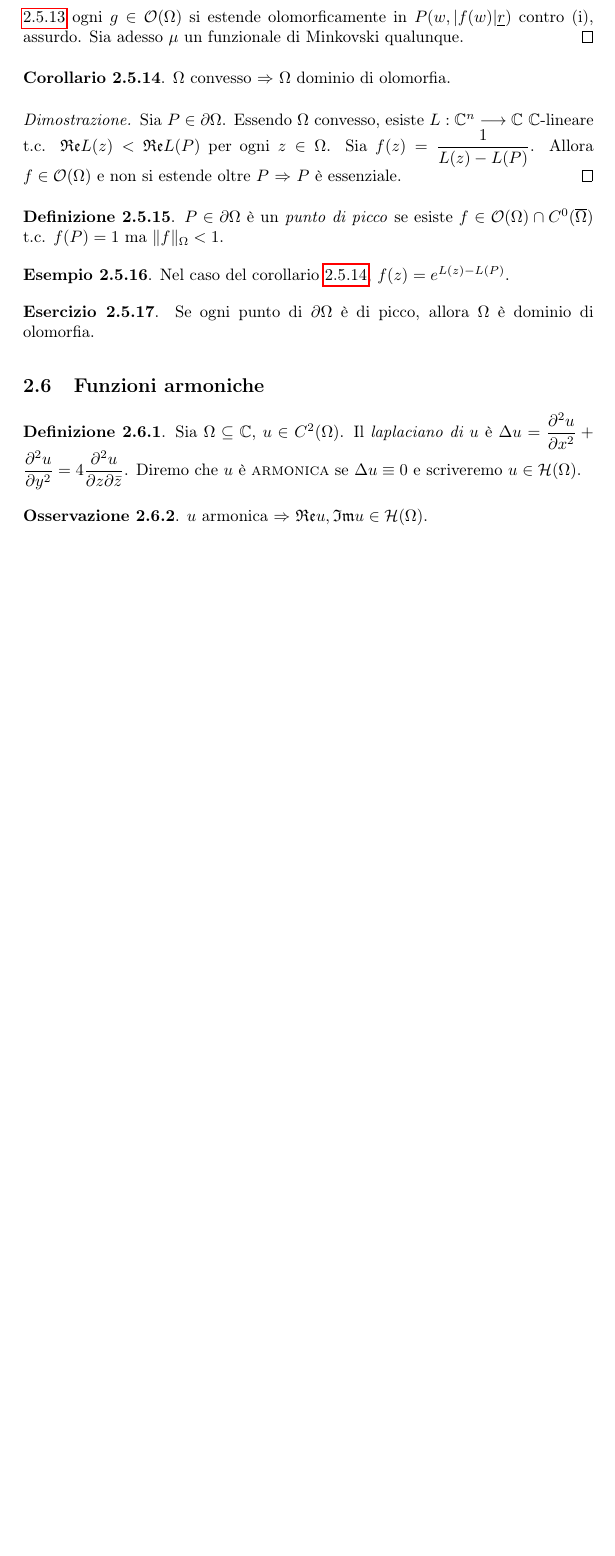
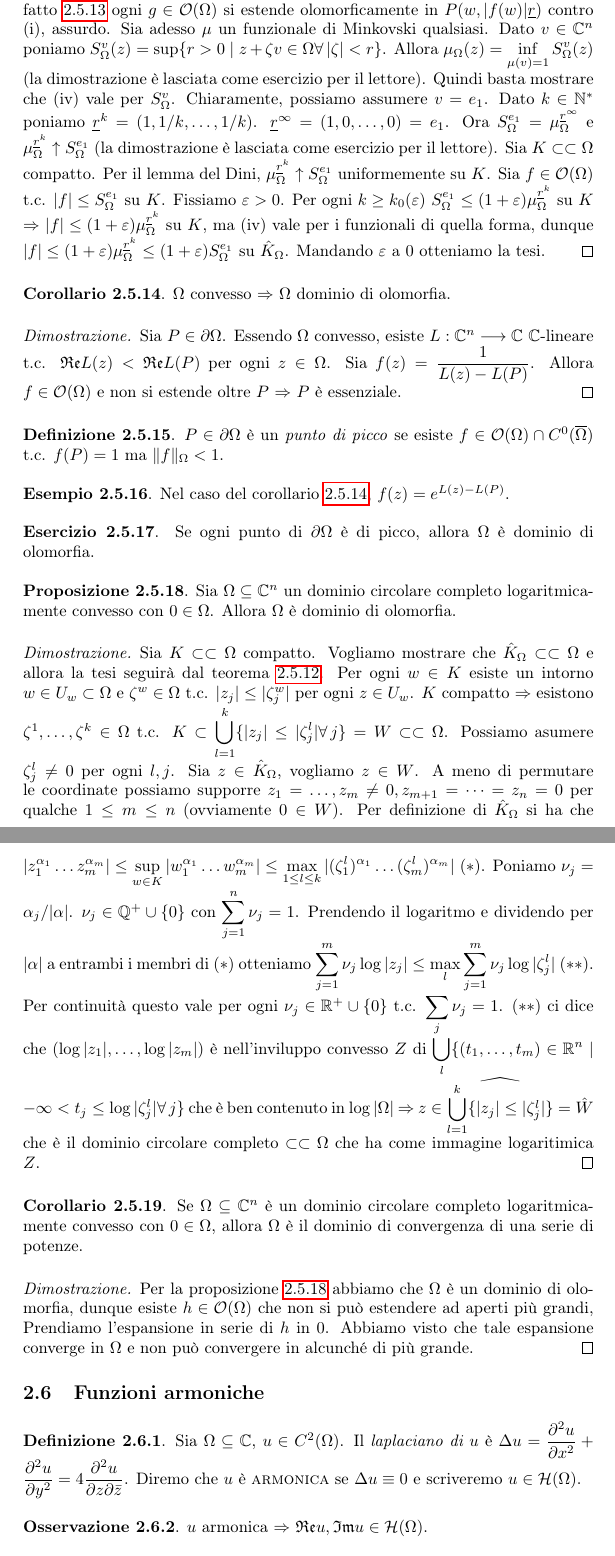
Before and after one commit to Marcov999/TemplateTesto, a LaTeX document (main.tex, which reads secs/dom_olo.tex): part of page 55 of 57 before the commit and two parts of pages 55 and 56 of 58 after it, the two joined at a grey line, cut so that both start at the same text, the shorter picture padded with empty space. Compiled offline with pdfLaTeX.

Commit message:
aggiornato

```diff
--- a/secs/dom_olo.tex
+++ b/secs/dom_olo.tex
@@ -108,7 +108,10 @@ Diremo che $\Omega$ è \textit{$\mathcal{F}$-convesso} se e solo se per ogni $K
   \end{proof}
   Usiamo il fatto \ref{2.5.13} per dimostrare che vale (iv) per $\mu^{\underline{r}}$.
   Per assurdo, se esiste $w \in \hat{K}_\Omega$ t.c. $|f(w)|>\mu_\Omega^{\underline{r}}(w)$ allora $P(w,|f(w)|\underline{r}) \cap \partial \Omega \not=\emptyset$, dunque per il fatto \ref{2.5.13} ogni $g \in \mathcal{O}(\Omega)$ si estende olomorficamente in $P(w,|f(w)|\underline{r})$ contro (i), assurdo.
-  Sia adesso $\mu$ un funzionale di Minkovski qualunque.
+  Sia adesso $\mu$ un funzionale di Minkovski qualsiasi. Dato $v \in \mathbb{C}^n$ poniamo $S^v_\Omega(z)=\sup\{r>0 \mid z+\zeta v \in \Omega \forall |\zeta|<r\}$. Allora $\displaystyle \mu_\Omega(z)=\inf_{\mu(v)=1} S_\Omega^v(z)$ (la dimostrazione è lasciata come esercizio per il lettore). Quindi basta mostrare che (iv) vale per $S^v_\Omega$. Chiaramente, possiamo assumere $v=e_1$.
+  Dato $k \in \mathbb{N}^*$ poniamo $\underline{r}^k=(1,1/k,\dots,1/k)$. $\underline{r}^\infty=(1,0,\dots,0)=e_1$. Ora $S^{e_1}_\Omega=\mu_\Omega^{\underline{r}^\infty}$ e $\mu_\Omega^{\underline{r}^k} \uparrow S_\Omega^{e_1}$ (la dimostrazione è lasciata come esercizio per il lettore).
+  Sia $K \subset\subset \Omega$ compatto. Per il lemma del Dini, $\mu_\Omega^{\underline{r}^k} \uparrow S_\Omega^{e_1}$ uniformemente su $K$. Sia $f \in \mathcal{O}(\Omega)$ t.c. $|f| \le S_\Omega^{e_1}$ su $K$.
+  Fissiamo $\epsilon>0$. Per ogni $k \ge k_0(\epsilon)$ $S_\Omega^{e_1} \le (1+\epsilon)\mu_\Omega^{\underline{r}^k}$ su $K$ $\implies$ $|f| \le (1+\epsilon)\mu_\Omega^{\underline{r}^k}$ su $K$, ma (iv) vale per i funzionali di quella forma, dunque $|f| \le (1+\epsilon)\mu_\Omega^{\underline{r}^k} \le (1+\epsilon)S_\Omega^{e_1}$ su $\hat{K}_\Omega$. Mandando $\epsilon$ a $0$ otteniamo la tesi.
 \end{proof}
 
 \begin{cor} \label{conv->dom_olo}
@@ -130,3 +133,25 @@ Diremo che $\Omega$ è \textit{$\mathcal{F}$-convesso} se e solo se per ogni $K
 \begin{exc}
   Se ogni punto di $\partial\Omega$ è di picco, allora $\Omega$ è dominio di olomorfia.
 \end{exc}
+
+\begin{prop} \label{cclc->do}
+  Sia $\Omega \subseteq \mathbb{C}^n$ un dominio circolare completo logaritmicamente convesso con $0 \in \Omega$. Allora $\Omega$ è dominio di olomorfia.
+\end{prop}
+
+\begin{proof}
+  Sia $K \subset\subset \Omega$ compatto. Vogliamo mostrare che $\hat{K}_\Omega \subset\subset \Omega$ e allora la tesi seguirà dal teorema \ref{car_dom_olo}. Per ogni $w \in K$ esiste un intorno $w \in U_w \subset \Omega$ e $\zeta^w \in \Omega$ t.c. $|z_j| \le |\zeta_j^w|$ per ogni $z \in U_w$.
+  $K$ compatto $\implies$ esistono $\zeta^1, \dots, \zeta^k \in \Omega$ t.c. $\displaystyle K \subset \bigcup_{l=1}^k \{|z_j| \le |\zeta_j^l| \forall j\}=W \subset\subset \Omega$. Possiamo asumere $\zeta_j^l \not=0$ per ogni $l,j$. Sia $z \in \hat{K}_\Omega$, vogliamo $z \in W$.
+  A meno di permutare le coordinate possiamo supporre $z_1= \dots, z_m \not=0, z_{m+1}=\dots=z_n=0$ per qualche $1 \le m \le n$ (ovviamente $0 \in W$).
+  Per definizione di $\hat{K}_\Omega$ si ha che $\displaystyle |z_1^{\alpha_1}\dots z_m^{\alpha_m}| \le \sup_{w \in K} |w_1^{\alpha_1}\dots w_m^{\alpha_m}| \le \max_{1 \le l \le k} |(\zeta_1^l)^{\alpha_1}\dots(\zeta_m^l)^{\alpha_m}|$ $(*)$.
+  Poniamo $\nu_j=\alpha_j/|\alpha|$. $\nu_j \in \mathbb{Q}^+\cup\{0\}$ con $\displaystyle \sum_{j=1}^n \nu_j=1$. Prendendo il logaritmo e dividendo per $|\alpha|$ a entrambi i membri di $(*)$ otteniamo $\displaystyle \sum_{j=1}^m \nu_j\log{|z_j|} \le \max_l \sum_{j=1}^m \nu_j\log{|\zeta_j^l|}$ $(**)$.
+  Per continuità questo vale per ogni $\nu_j \in \mathbb{R}^+\cup\{0\}$ t.c. $\displaystyle \sum_j \nu_j=1$.
+  $(**)$ ci dice che $(\log{|z_1|},\dots,\log{|z_m|})$ è nell'inviluppo convesso $Z$ di $\displaystyle \bigcup_l \{(t_1,\dots,t_m) \in \mathbb{R}^n \mid -\infty<t_j \le \log{|\zeta_j^l|}\forall j\}$ che è ben contenuto in $\log{|\Omega|}$ $\implies$ $\displaystyle z \in \widehat{\bigcup_{l=1}^k \{|z_j| \le |\zeta_j^l|\}}=\hat{W}$ che è il dominio circolare completo $\subset\subset \Omega$ che ha come immagine logaritimica $Z$.
+\end{proof}
+
+\begin{cor}
+  Se $\Omega \subseteq \mathbb{C}^n$ è un dominio circolare completo logaritmicamente convesso con $0 \in \Omega$, allora $\Omega$ è il dominio di convergenza di una serie di potenze.
+\end{cor}
+
+\begin{proof}
+  Per la proposizione \ref{cclc->do} abbiamo che $\Omega$ è un dominio di olomorfia, dunque esiste $h \in \mathcal{O}(\Omega)$ che non si può estendere ad aperti più grandi, Prendiamo l'espansione in serie di $h$ in $0$. Abbiamo visto che tale espansione converge in $\Omega$ e non può convergere in alcunché di più grande.
+\end{proof}
```
Also changed, not shown: secs/dom_conv.tex (+1 -1 lines), todo.txt (+1 -0 lines), ECA.pdf, secs/dom_olo.tex (2 more changed lines).
